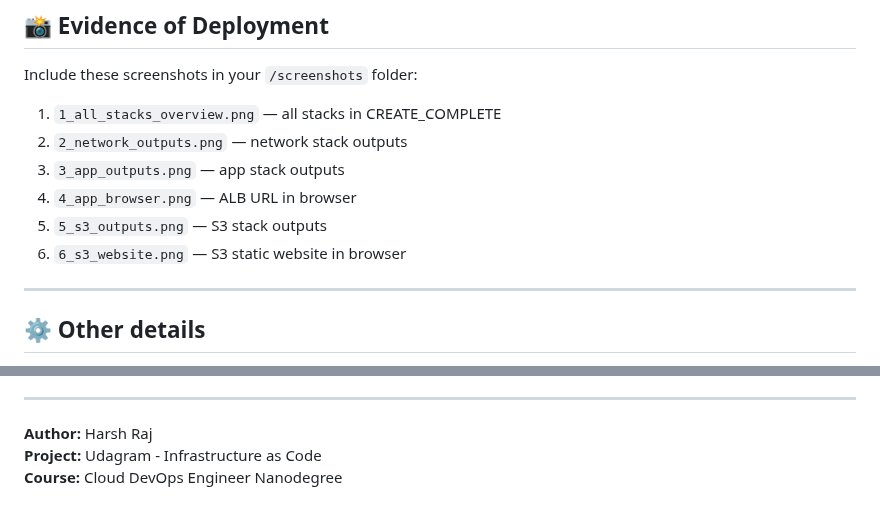
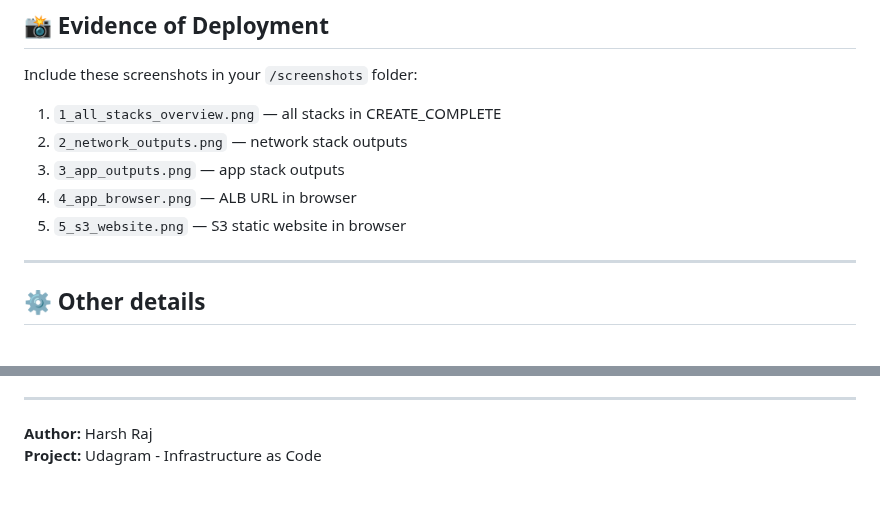
Before and after one commit to Harshhhhhhhhhhhhh/AWS_IAC_Project, a Markdown page: ReadME.md, 2 parts joined by grey strips. Rendered like a GitHub page.

Commit message:
ReadMe::->edited Evidence of Deployment section

```diff
--- a/ReadME.md
+++ b/ReadME.md
@@ -138,8 +138,7 @@ Include these screenshots in your `/screenshots` folder:
 2. `2_network_outputs.png` — network stack outputs
 3. `3_app_outputs.png` — app stack outputs
 4. `4_app_browser.png` — ALB URL in browser
-5. `5_s3_outputs.png` — S3 stack outputs
-6. `6_s3_website.png` — S3 static website in browser
+5. `5_s3_website.png` — S3 static website in browser
 
 ---
 
@@ -157,4 +156,3 @@ Include these screenshots in your `/screenshots` folder:
 
 **Author:** Harsh Raj
 **Project:** Udagram - Infrastructure as Code
-**Course:** Cloud DevOps Engineer Nanodegree
```
